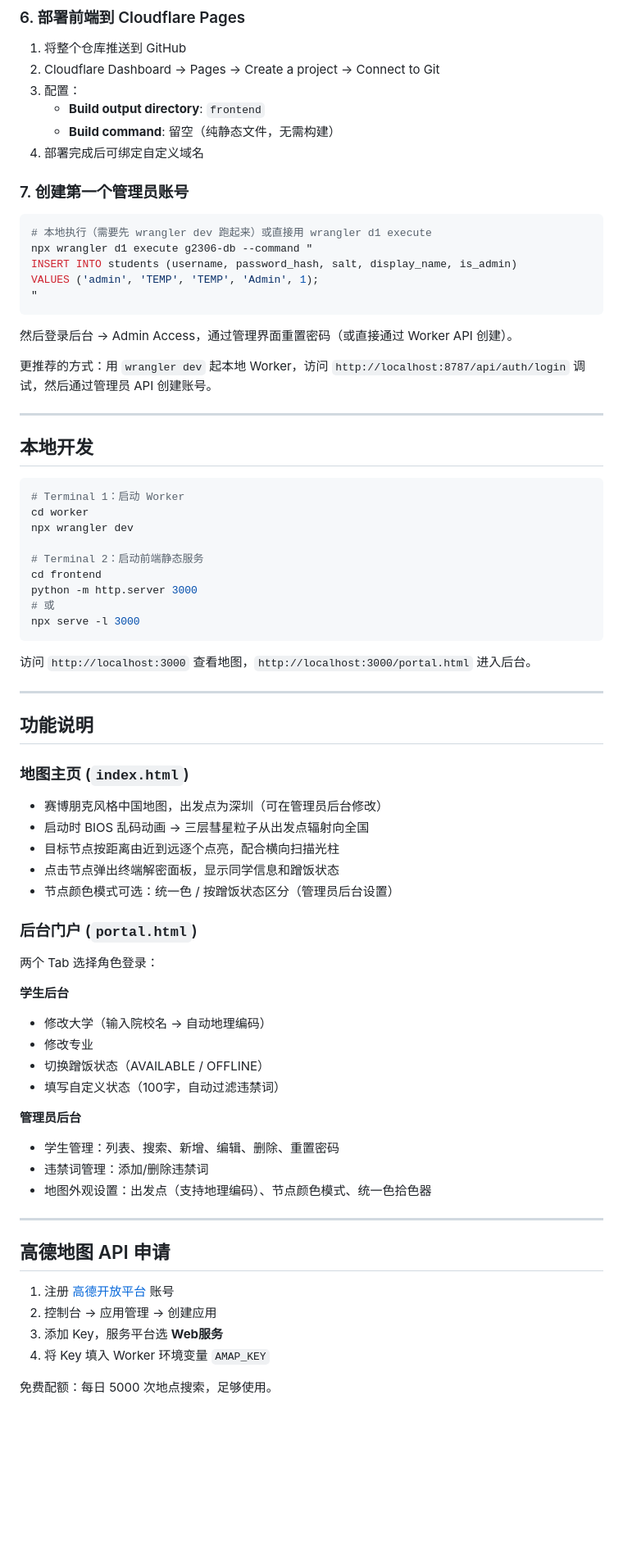
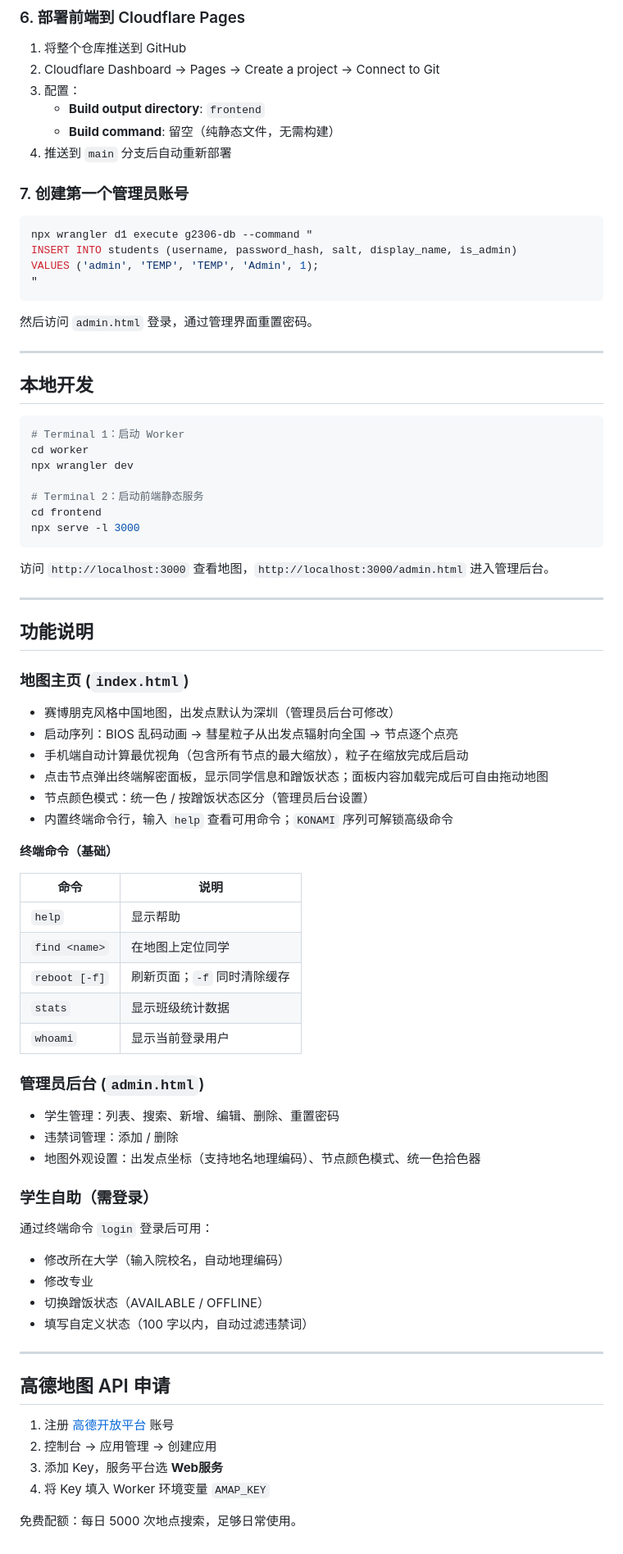
Before and after one commit to Gavineg/ALUMNI_NET_G2306, a Markdown page: README.md, the part around one of its changes. Shown at 82% size. GitHub-like rendering; blank space fills up the shorter version.

Commit message:
fix: update README for clarity on frontend hosting and admin portal details

````diff
--- a/README.md
+++ b/README.md
@@ -105,21 +111,18 @@ export const API_BASE = window.location.hostname === 'localhost' || ...
 3. 配置：
    - **Build output directory**: `frontend`
    - **Build command**: 留空（纯静态文件，无需构建）
-4. 部署完成后可绑定自定义域名
+4. 推送到 `main` 分支后自动重新部署
 
 ### 7. 创建第一个管理员账号
 
 ```bash
-# 本地执行（需要先 wrangler dev 跑起来）或直接用 wrangler d1 execute
 npx wrangler d1 execute g2306-db --command "
 INSERT INTO students (username, password_hash, salt, display_name, is_admin)
 VALUES ('admin', 'TEMP', 'TEMP', 'Admin', 1);
 "
 ```
 
-然后登录后台 → Admin Access，通过管理界面重置密码（或直接通过 Worker API 创建）。
-
-更推荐的方式：用 `wrangler dev` 起本地 Worker，访问 `http://localhost:8787/api/auth/login` 调试，然后通过管理员 API 创建账号。
+然后访问 `admin.html` 登录，通过管理界面重置密码。
 
 ---
 
@@ -132,37 +135,48 @@ npx wrangler dev
 
 # Terminal 2：启动前端静态服务
 cd frontend
-python -m http.server 3000
-# 或
 npx serve -l 3000
 ```
 
-访问 `http://localhost:3000` 查看地图，`http://localhost:3000/portal.html` 进入后台。
+访问 `http://localhost:3000` 查看地图，`http://localhost:3000/admin.html` 进入管理后台。
 
 ---
 
 ## 功能说明
 
 ### 地图主页 (`index.html`)
-- 赛博朋克风格中国地图，出发点为深圳（可在管理员后台修改）
-- 启动时 BIOS 乱码动画 → 三层彗星粒子从出发点辐射向全国
-- 目标节点按距离由近到远逐个点亮，配合横向扫描光柱
-- 点击节点弹出终端解密面板，显示同学信息和蹭饭状态
-- 节点颜色模式可选：统一色 / 按蹭饭状态区分（管理员后台设置）
 
-### 后台门户 (`portal.html`)
-两个 Tab 选择角色登录：
+- 赛博朋克风格中国地图，出发点默认为深圳（管理员后台可修改）
+- 启动序列：BIOS 乱码动画 → 彗星粒子从出发点辐射向全国 → 节点逐个点亮
+- 手机端自动计算最优视角（包含所有节点的最大缩放），粒子在缩放完成后启动
+- 点击节点弹出终端解密面板，显示同学信息和蹭饭状态；面板内容加载完成后可自由拖动地图
+- 节点颜色模式：统一色 / 按蹭饭状态区分（管理员后台设置）
+- 内置终端命令行，输入 `help` 查看可用命令；`KONAMI` 序列可解锁高级命令
 
-**学生后台**
-- 修改大学（输入院校名 → 自动地理编码）
+**终端命令（基础）**
+
+| 命令 | 说明 |
+|---|---|
+| `help` | 显示帮助 |
+| `find <name>` | 在地图上定位同学 |
+| `reboot [-f]` | 刷新页面；`-f` 同时清除缓存 |
+| `stats` | 显示班级统计数据 |
+| `whoami` | 显示当前登录用户 |
+
+### 管理员后台 (`admin.html`)
+
+- 学生管理：列表、搜索、新增、编辑、删除、重置密码
+- 违禁词管理：添加 / 删除
+- 地图外观设置：出发点坐标（支持地名地理编码）、节点颜色模式、统一色拾色器
+
+### 学生自助（需登录）
+
+通过终端命令 `login` 登录后可用：
+
+- 修改所在大学（输入院校名，自动地理编码）
 - 修改专业
 - 切换蹭饭状态（AVAILABLE / OFFLINE）
-- 填写自定义状态（100字，自动过滤违禁词）
-
-**管理员后台**
-- 学生管理：列表、搜索、新增、编辑、删除、重置密码
-- 违禁词管理：添加/删除违禁词
-- 地图外观设置：出发点（支持地理编码）、节点颜色模式、统一色拾色器
+- 填写自定义状态（100 字以内，自动过滤违禁词）
 
 ---
 
@@ -173,4 +187,4 @@ npx serve -l 3000
 3. 添加 Key，服务平台选 **Web服务**
 4. 将 Key 填入 Worker 环境变量 `AMAP_KEY`
 
-免费配额：每日 5000 次地点搜索，足够使用。
+免费配额：每日 5000 次地点搜索，足够日常使用。
````
Also changed, not shown: other parts of README.md (+26 -20 lines).
